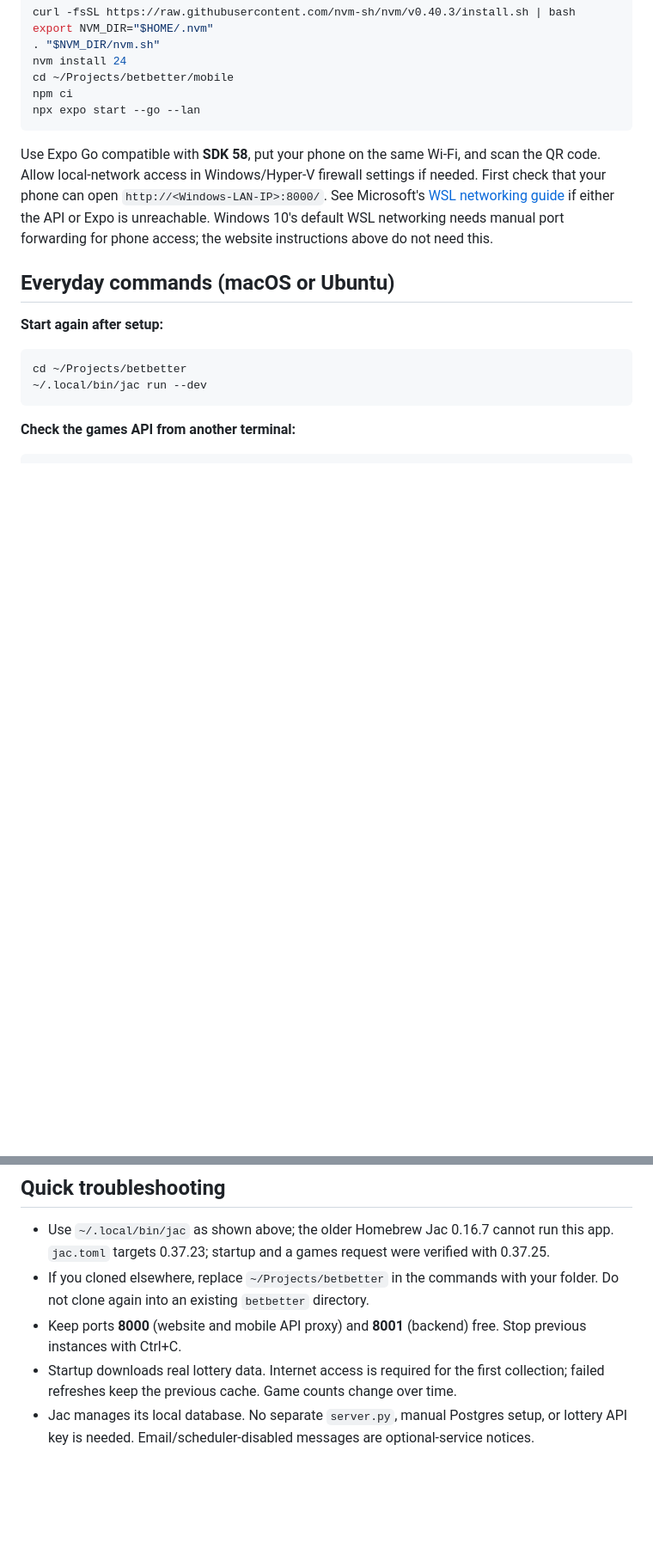
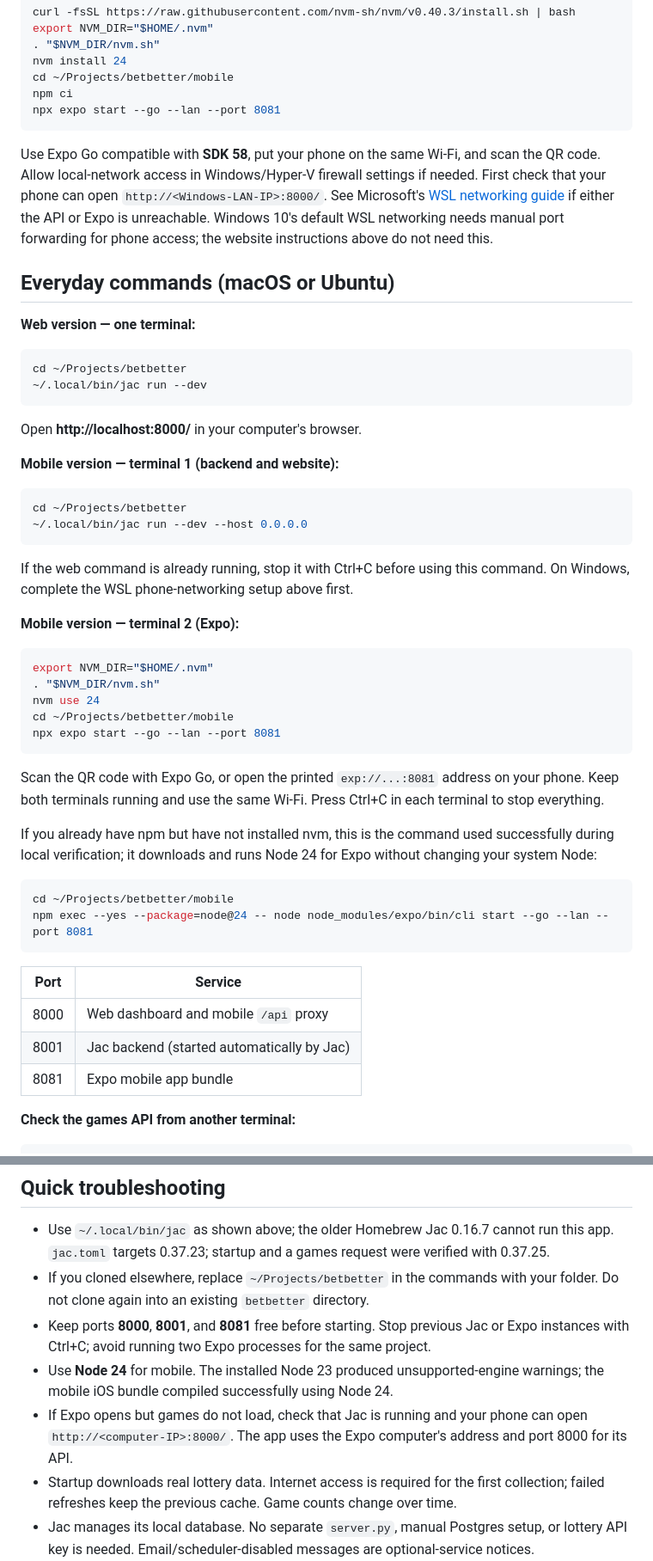
Before and after one commit to elihelzberg/betbetter, a Markdown page: README.md, 2 parts joined by grey strips. Shown at 86% size. Rendered like a GitHub page; blank space fills up the shorter version.

Commit message:
Document verified web and mobile startup workflows

````diff
--- a/README.md
+++ b/README.md
@@ -129,19 +135,55 @@ export NVM_DIR="$HOME/.nvm"
 nvm install 24
 cd ~/Projects/betbetter/mobile
 npm ci
-npx expo start --go --lan
+npx expo start --go --lan --port 8081
 ```
 
 Use Expo Go compatible with **SDK 58**, put your phone on the same Wi-Fi, and scan the QR code. Allow local-network access in Windows/Hyper-V firewall settings if needed. First check that your phone can open `http://<Windows-LAN-IP>:8000/`. See Microsoft's [WSL networking guide](https://learn.microsoft.com/en-us/windows/wsl/networking) if either the API or Expo is unreachable. Windows 10's default WSL networking needs manual port forwarding for phone access; the website instructions above do not need this.
 
 ## Everyday commands (macOS or Ubuntu)
 
-**Start again after setup:**
+**Web version — one terminal:**
 
 ```sh
 cd ~/Projects/betbetter
 ~/.local/bin/jac run --dev
 ```
+
+Open **http://localhost:8000/** in your computer's browser.
+
+**Mobile version — terminal 1 (backend and website):**
+
+```sh
+cd ~/Projects/betbetter
+~/.local/bin/jac run --dev --host 0.0.0.0
+```
+
+If the web command is already running, stop it with Ctrl+C before using this command. On Windows, complete the WSL phone-networking setup above first.
+
+**Mobile version — terminal 2 (Expo):**
+
+```sh
+export NVM_DIR="$HOME/.nvm"
+. "$NVM_DIR/nvm.sh"
+nvm use 24
+cd ~/Projects/betbetter/mobile
+npx expo start --go --lan --port 8081
+```
+
+Scan the QR code with Expo Go, or open the printed `exp://...:8081` address on your phone. Keep both terminals running and use the same Wi-Fi. Press Ctrl+C in each terminal to stop everything.
+
+If you already have npm but have not installed nvm, this is the command used successfully during local verification; it downloads and runs Node 24 for Expo without changing your system Node:
+
+```sh
+cd ~/Projects/betbetter/mobile
+npm exec --yes --package=node@24 -- node node_modules/expo/bin/cli start --go --lan --port 8081
+```
+
+| Port | Service |
+| --- | --- |
+| 8000 | Web dashboard and mobile `/api` proxy |
+| 8001 | Jac backend (started automatically by Jac) |
+| 8081 | Expo mobile app bundle |
 
 **Check the games API from another terminal:**
 
@@ -164,7 +206,9 @@ python3 test_lottery.py
 
 - Use `~/.local/bin/jac` as shown above; the older Homebrew Jac 0.16.7 cannot run this app. `jac.toml` targets 0.37.23; startup and a games request were verified with 0.37.25.
 - If you cloned elsewhere, replace `~/Projects/betbetter` in the commands with your folder. Do not clone again into an existing `betbetter` directory.
-- Keep ports **8000** (website and mobile API proxy) and **8001** (backend) free. Stop previous instances with Ctrl+C.
+- Keep ports **8000**, **8001**, and **8081** free before starting. Stop previous Jac or Expo instances with Ctrl+C; avoid running two Expo processes for the same project.
+- Use **Node 24** for mobile. The installed Node 23 produced unsupported-engine warnings; the mobile iOS bundle compiled successfully using Node 24.
+- If Expo opens but games do not load, check that Jac is running and your phone can open `http://<computer-IP>:8000/`. The app uses the Expo computer's address and port 8000 for its API.
 - Startup downloads real lottery data. Internet access is required for the first collection; failed refreshes keep the previous cache. Game counts change over time.
 - Jac manages its local database. No separate `server.py`, manual Postgres setup, or lottery API key is needed. Email/scheduler-disabled messages are optional-service notices.
 - Client changes hot-reload; restart Jac after backend changes.
````
Also changed, not shown: other parts of README.md (+7 -1 lines).
